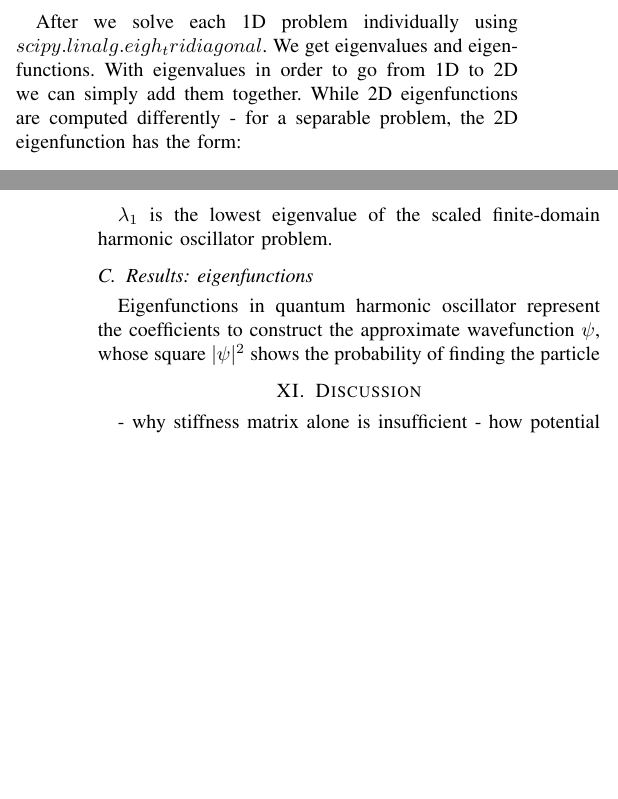
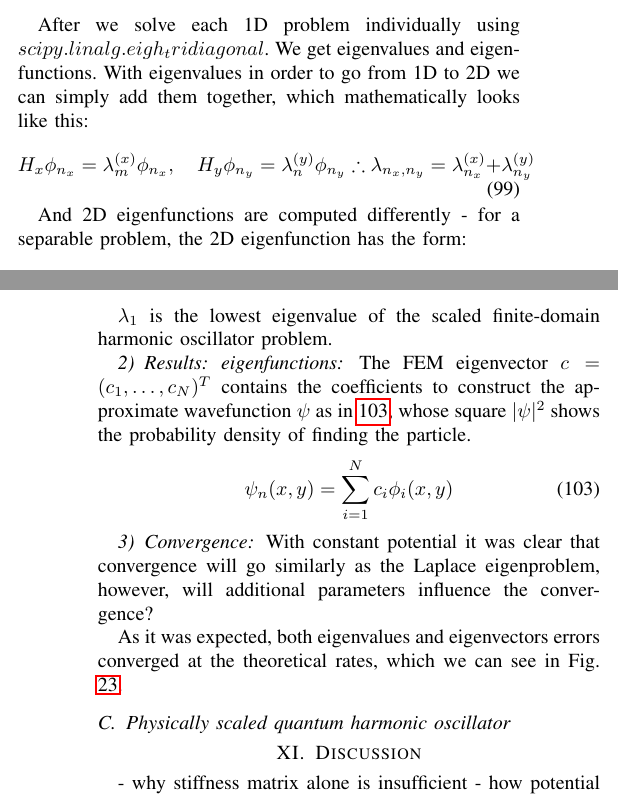
Before and after one commit to Lio0King/Finite-Element-approximation-of-the-elliptic-eigenvalue-problems, a LaTeX paper (report.tex): two parts of the columns of pages 20 and 21 of 23, joined at a grey line, cut so that both start at the same text, the shorter picture padded with empty space. Compiled offline with pdfLaTeX.

Commit message:
wrote more about eigenvalues and convergenc, made some corrections and need to rewrite the eigefunctions

```diff
--- a/report.tex
+++ b/report.tex
@@ -1597,7 +1597,13 @@ We know that the second derivative can be approximated with finite differences \
     \label{eq:finite diff}
 \end{equation}
 
-After we solve each 1D problem individually using $scipy.linalg.eigh_tridiagonal$. We get eigenvalues and eigenfunctions. With eigenvalues in order to go from 1D to 2D we can simply add them together. While 2D eigenfunctions are computed differently - for a separable problem, the 2D eigenfunction has the form:
+After we solve each 1D problem individually using $scipy.linalg.eigh_tridiagonal$. We get eigenvalues and eigenfunctions. With eigenvalues in order to go from 1D to 2D we can simply add them together, which mathematically looks like this:
+\begin{equation}
+    H_x\phi_{n_x} = \lambda_m^{(x)}\phi_{n_x}, \quad H_y\phi_{n_y} = \lambda_n^{(y)}\phi_{n_y} \\
+    \therefore \lambda_{n_x,n_y} = \lambda_{n_x}^{(x)} + \lambda_{n_y}^{(y)}
+\end{equation}
+
+And 2D eigenfunctions are computed differently - for a separable problem, the 2D eigenfunction has the form:
 \begin{equation}
     \psi_{m,n}(x, y) = \phi_m(x)\phi_n(y)
 \end{equation}
@@ -1634,5 +1640,15 @@ In the Table \ref{tab:oscil results} eigenvalues and their errors are shown.
 $\lambda_1$ is the lowest eigenvalue of the scaled finite-domain harmonic oscillator problem.
 
 
-\subsection{Results: eigenfunctions}
-Eigenfunctions in quantum harmonic oscillator represent the coefficients to construct the approximate wavefunction $\psi$, whose square $|\psi|^2$ shows the probability of finding the particle
+\subsubsection{Results: eigenfunctions}
+The FEM eigenvector $c = (c_1, \dots, c_N)^T$ contains the coefficients to construct the approximate wavefunction $\psi$ as in \ref{eq:wavefunction}, whose square $|\psi|^2$ shows the probability density of finding the particle.
+\begin{equation}
+    \psi_n(x, y) = \sum_{i=1}^{N} c_i\phi_i(x, y)
+    \label{eq:wavefunction}
+\end{equation}
+
+
+\subsubsection{Convergence}
+With constant potential it was clear that convergence will go similarly as the Laplace eigenproblem, however, will additional parameters influence the convergence?
+
+As it was expected, both eigenvalues and eigenvectors errors converged at the theoretical rates, which we can see in Fig. \ref{fig:harmonic oscil convergence}.
@@ -1638,0 +1668 @@ Eigenfunctions in quantum harmonic oscillator represent the coefficients to cons
+    \vspace{1em}
@@ -1639,3 +1672,10 @@ Eigenfunctions in quantum harmonic oscillator represent the coefficients to cons
+        \caption{Eigenfunction $H^1$-norm projection}
+    \end{subfigure}
+    \caption{Quantum harmonic oscillator convergence rates}
+    \label{fig:harmonic oscil convergence}
+\end{figure}
+
+\subsection{Physically scaled quantum harmonic oscillator}
 
 \section{Discussion}
 - why stiffness matrix alone is insufficient
```
Also changed, not shown: oscil eigval convergence.png (added), oscil eigvec convergence H1.png (added), oscil eigvec convergence L2.png (added), report.tex (24 more changed lines), 1 other file.
